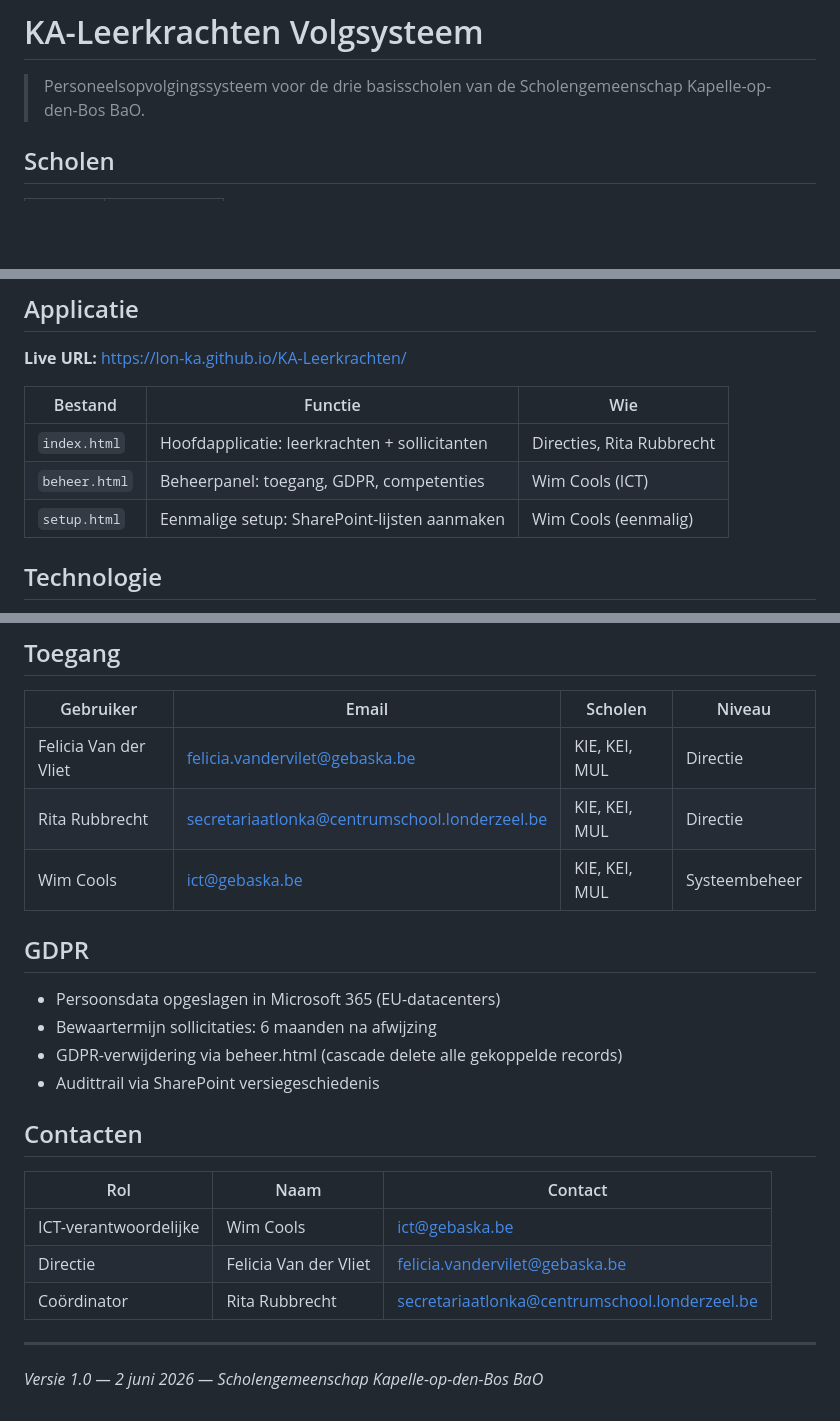
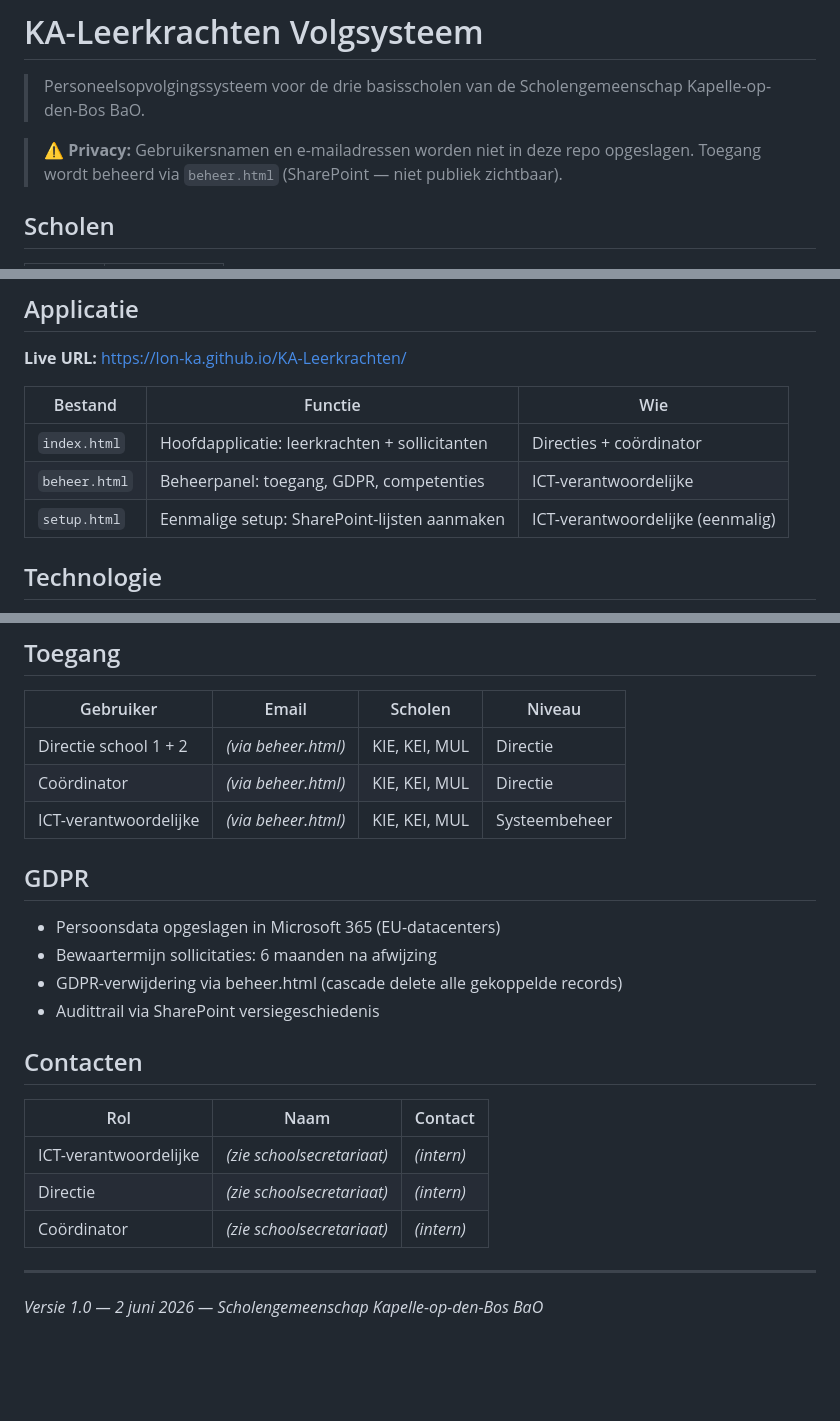
Before and after one commit to Lon-Ka/KA-Leerkrachten, a Markdown page: README.md, 3 parts joined by grey strips. Drawn GitHub-style; blank space fills up the shorter version.

```diff
--- a/README.md
+++ b/README.md
@@ -1,6 +1,8 @@
 # KA-Leerkrachten Volgsysteem
 
 > Personeelsopvolgingssysteem voor de drie basisscholen van de Scholengemeenschap Kapelle-op-den-Bos BaO.
+
+> ⚠️ **Privacy:** Gebruikersnamen en e-mailadressen worden niet in deze repo opgeslagen. Toegang wordt beheerd via `beheer.html` (SharePoint — niet publiek zichtbaar).
 
 ## Scholen
 
@@ -16,9 +18,9 @@
 
 | Bestand | Functie | Wie |
 |---------|---------|-----|
-| `index.html` | Hoofdapplicatie: leerkrachten + sollicitanten | Directies, Rita Rubbrecht |
-| `beheer.html` | Beheerpanel: toegang, GDPR, competenties | Wim Cools (ICT) |
-| `setup.html` | Eenmalige setup: SharePoint-lijsten aanmaken | Wim Cools (eenmalig) |
+| `index.html` | Hoofdapplicatie: leerkrachten + sollicitanten | Directies + coördinator |
+| `beheer.html` | Beheerpanel: toegang, GDPR, competenties | ICT-verantwoordelijke |
+| `setup.html` | Eenmalige setup: SharePoint-lijsten aanmaken | ICT-verantwoordelijke (eenmalig) |
 
 ## Technologie
 
@@ -95,9 +97,9 @@ https://lon-ka.github.io/KA-Leerkrachten/setup.html
 
 | Gebruiker | Email | Scholen | Niveau |
 |-----------|-------|---------|--------|
-| Felicia Van der Vliet | felicia.vandervilet@gebaska.be | KIE, KEI, MUL | Directie |
-| Rita Rubbrecht | secretariaatlonka@centrumschool.londerzeel.be | KIE, KEI, MUL | Directie |
-| Wim Cools | ict@gebaska.be | KIE, KEI, MUL | Systeembeheer |
+| Directie school 1 + 2 | *(via beheer.html)* | KIE, KEI, MUL | Directie |
+| Coördinator | *(via beheer.html)* | KIE, KEI, MUL | Directie |
+| ICT-verantwoordelijke | *(via beheer.html)* | KIE, KEI, MUL | Systeembeheer |
 
 ## GDPR
 
@@ -110,9 +112,9 @@ https://lon-ka.github.io/KA-Leerkrachten/setup.html
 
 | Rol | Naam | Contact |
 |-----|------|---------|
-| ICT-verantwoordelijke | Wim Cools | ict@gebaska.be |
-| Directie | Felicia Van der Vliet | felicia.vandervilet@gebaska.be |
-| Coördinator | Rita Rubbrecht | secretariaatlonka@centrumschool.londerzeel.be |
+| ICT-verantwoordelijke | *(zie schoolsecretariaat)* | *(intern)* |
+| Directie | *(zie schoolsecretariaat)* | *(intern)* |
+| Coördinator | *(zie schoolsecretariaat)* | *(intern)* |
 
 ---
 
```
